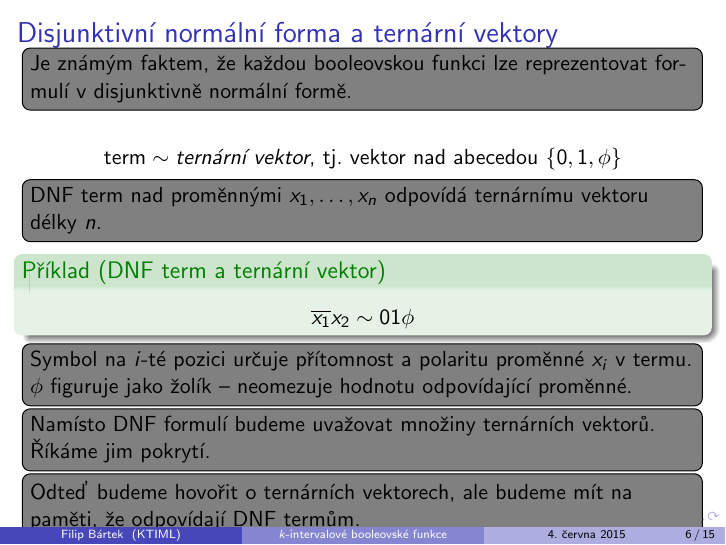
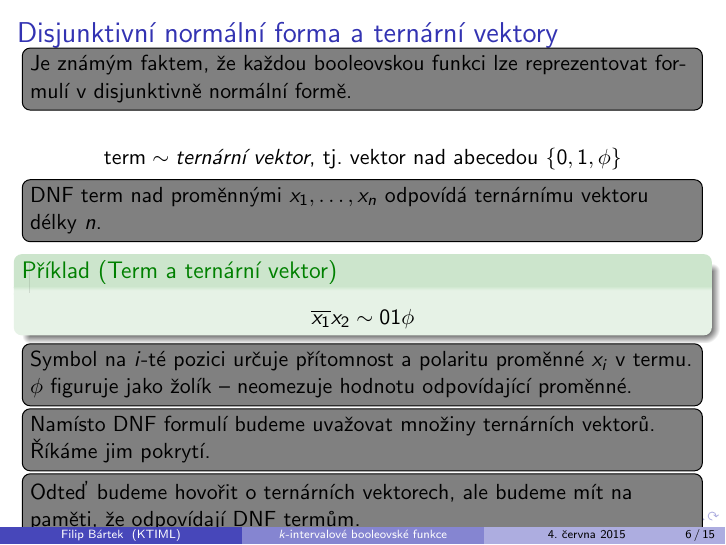
Before and after one commit to filipbartek/ibf, LaTeX slides (defense.tex): page 6 of 21. Compiled offline with pdfLaTeX.

Commit message:
Term > DNF term

```diff
--- a/defense.tex
+++ b/defense.tex
@@ -183,7 +183,7 @@ $$
 
 \todonote[inline]{DNF term nad proměnnými $x_1, \ldots, x_n$ odpovídá ternárnímu vektoru délky $n$.}
 
-\begin{example}[\acrshort{dnf} term a ternární vektor]
+\begin{example}[Term a ternární vektor]
 $$
 \nott{x_1} x_2 \sim 01 \phi
 $$
```
